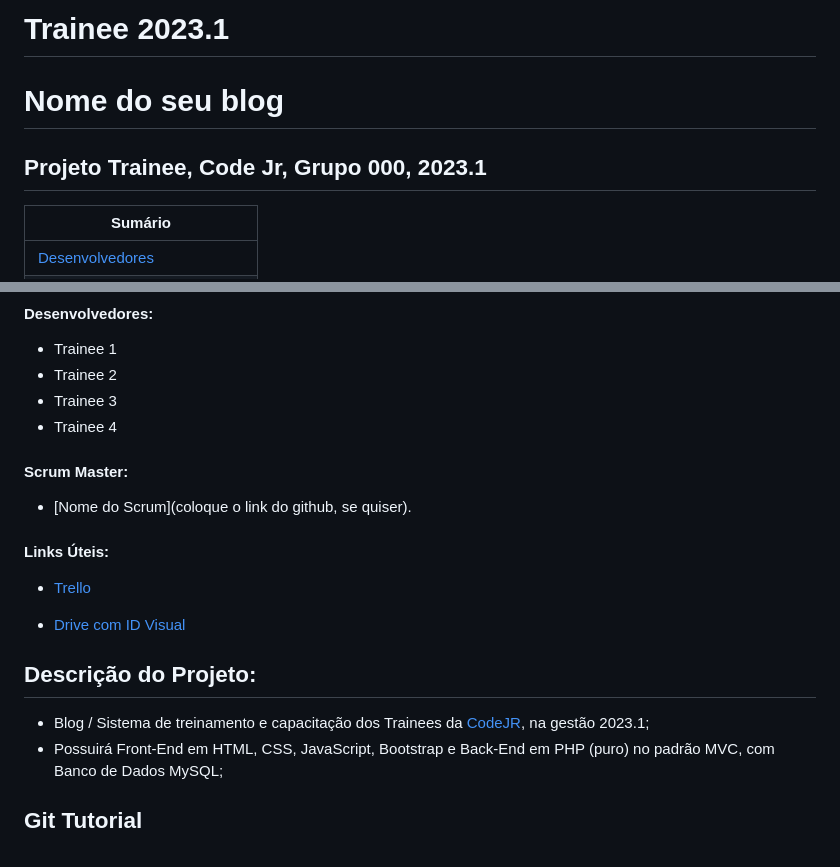
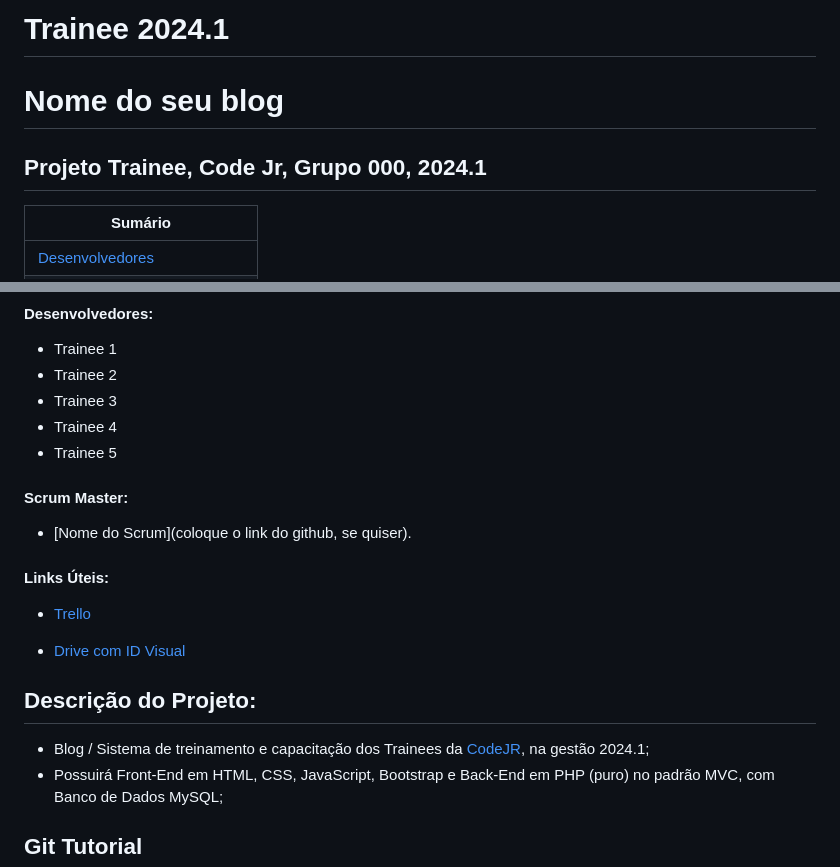
Before and after one commit to emmanueln4ssif/layout-trainee-2024.1, a Markdown page: README.md, 2 parts joined by grey strips. Rendered like a GitHub page.

```diff
--- a/README.md
+++ b/README.md
@@ -1,8 +1,8 @@
-# **Trainee 2023.1**
+# **Trainee 2024.1**
 
 # **Nome do seu blog**
 
-## **Projeto Trainee, Code Jr, Grupo 000, 2023.1**
+## **Projeto Trainee, Code Jr, Grupo 000, 2024.1**
 
 | **Sumário** |
 |-------------|
@@ -17,6 +17,7 @@
 * Trainee 2
 * Trainee 3
 * Trainee 4
+* Trainee 5
 
 
 #### Scrum Master:
@@ -33,7 +34,7 @@
 
 ## Descrição do Projeto:
 
-* Blog / Sistema de treinamento e capacitação dos Trainees da [CodeJR](https://codejr.com.br/), na gestão 2023.1;
+* Blog / Sistema de treinamento e capacitação dos Trainees da [CodeJR](https://codejr.com.br/), na gestão 2024.1;
 * Possuirá Front-End em HTML, CSS, JavaScript, Bootstrap e Back-End em PHP (puro) no padrão MVC, com Banco de Dados MySQL;
 
 
```
